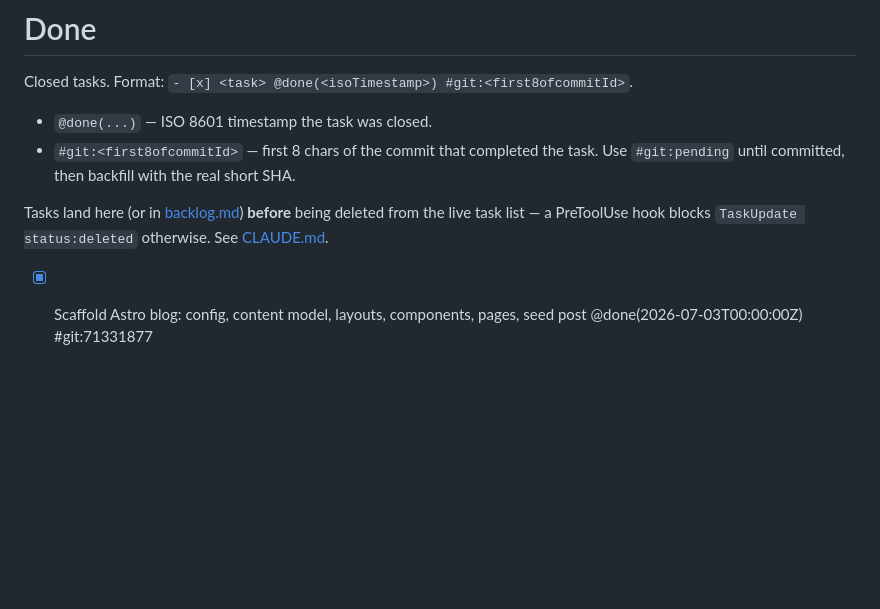
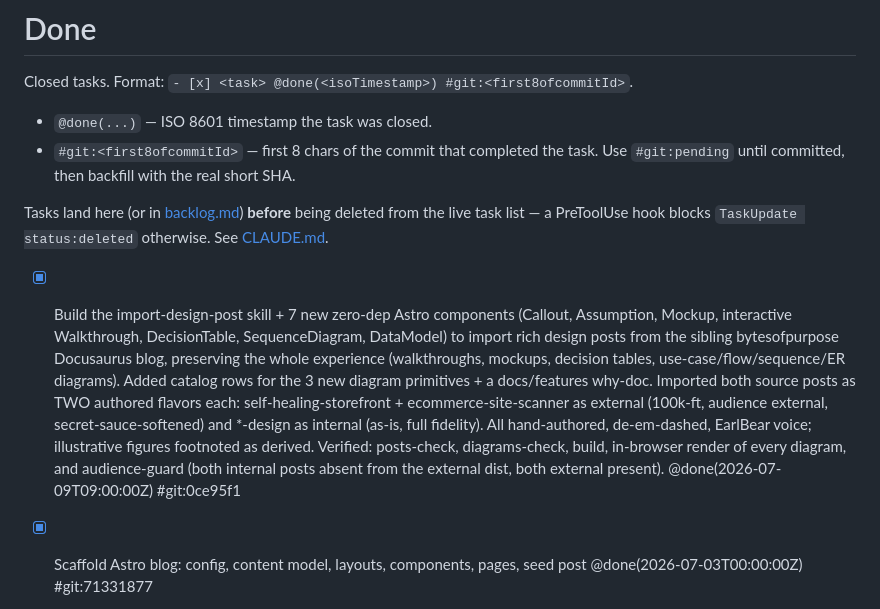
Before and after one commit to EarlBear/blog, a Markdown page: docs/tasks/done.md, the part around the change. GitHub-like rendering; blank space fills up the shorter version.

Commit message:
Log the import-design-post feature in done.md
Co-Authored-By: Claude Opus 4.8 <noreply@anthropic.com>

```diff
--- a/docs/tasks/done.md
+++ b/docs/tasks/done.md
@@ -6,6 +6,8 @@ Closed tasks. Format: `- [x] <task> @done(<isoTimestamp>) #git:<first8ofcommitId
 - `#git:<first8ofcommitId>` — first 8 chars of the commit that completed the task. Use `#git:pending` until committed, then backfill with the real short SHA.
 
 Tasks land here (or in [backlog.md](./backlog.md)) **before** being deleted from the live task list — a PreToolUse hook blocks `TaskUpdate status:deleted` otherwise. See [CLAUDE.md](../../CLAUDE.md).
+
+- [x] Build the import-design-post skill + 7 new zero-dep Astro components (Callout, Assumption, Mockup, interactive Walkthrough, DecisionTable, SequenceDiagram, DataModel) to import rich design posts from the sibling bytesofpurpose Docusaurus blog, preserving the whole experience (walkthroughs, mockups, decision tables, use-case/flow/sequence/ER diagrams). Added catalog rows for the 3 new diagram primitives + a docs/features why-doc. Imported both source posts as TWO authored flavors each: self-healing-storefront + ecommerce-site-scanner as external (100k-ft, audience external, secret-sauce-softened) and *-design as internal (as-is, full fidelity). All hand-authored, de-em-dashed, EarlBear voice; illustrative figures footnoted as derived. Verified: posts-check, diagrams-check, build, in-browser render of every diagram, and audience-guard (both internal posts absent from the external dist, both external present). @done(2026-07-09T09:00:00Z) #git:0ce95f1
 
 - [x] Scaffold Astro blog: config, content model, layouts, components, pages, seed post @done(2026-07-03T00:00:00Z) #git:71331877
 - [x] Vendor design-system CSS + assets into the repo (GitHub Packages downloads billing-blocked) @done(2026-07-03T00:00:00Z) #git:71331877
```
